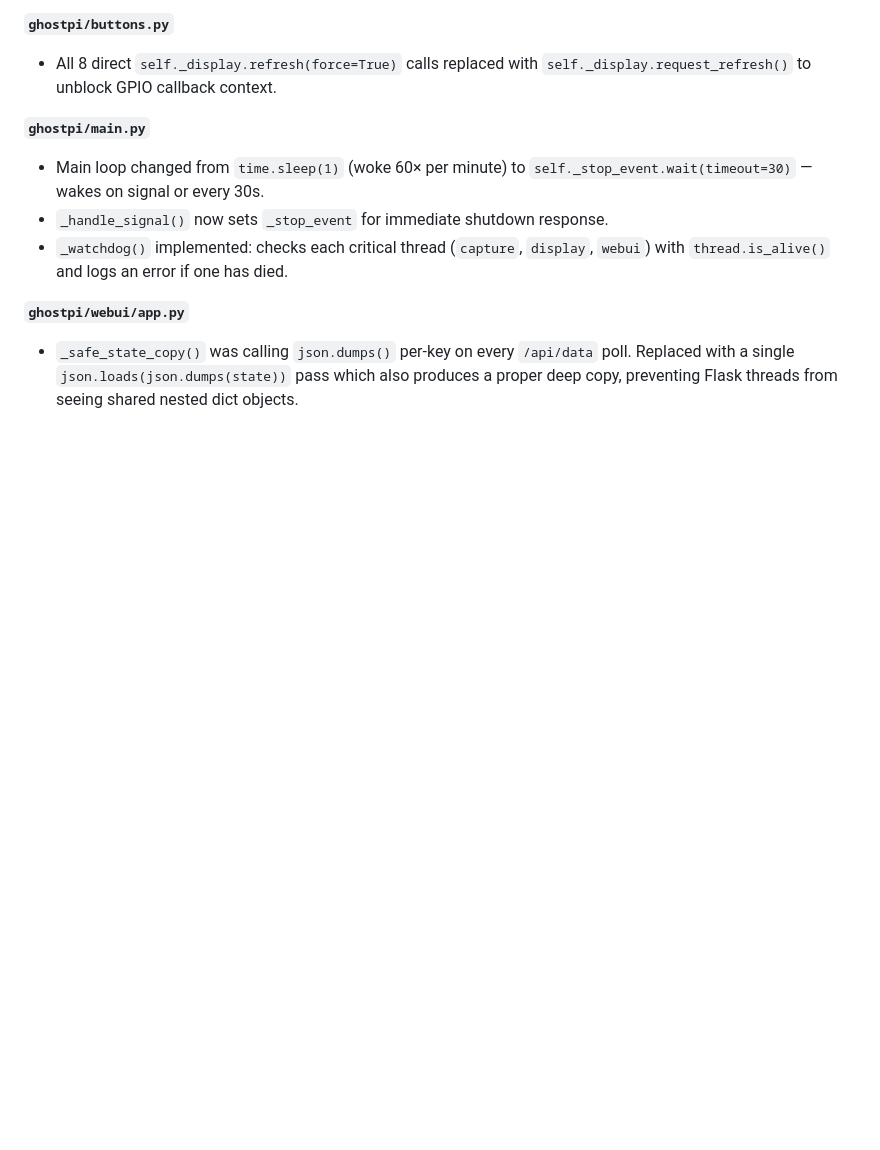
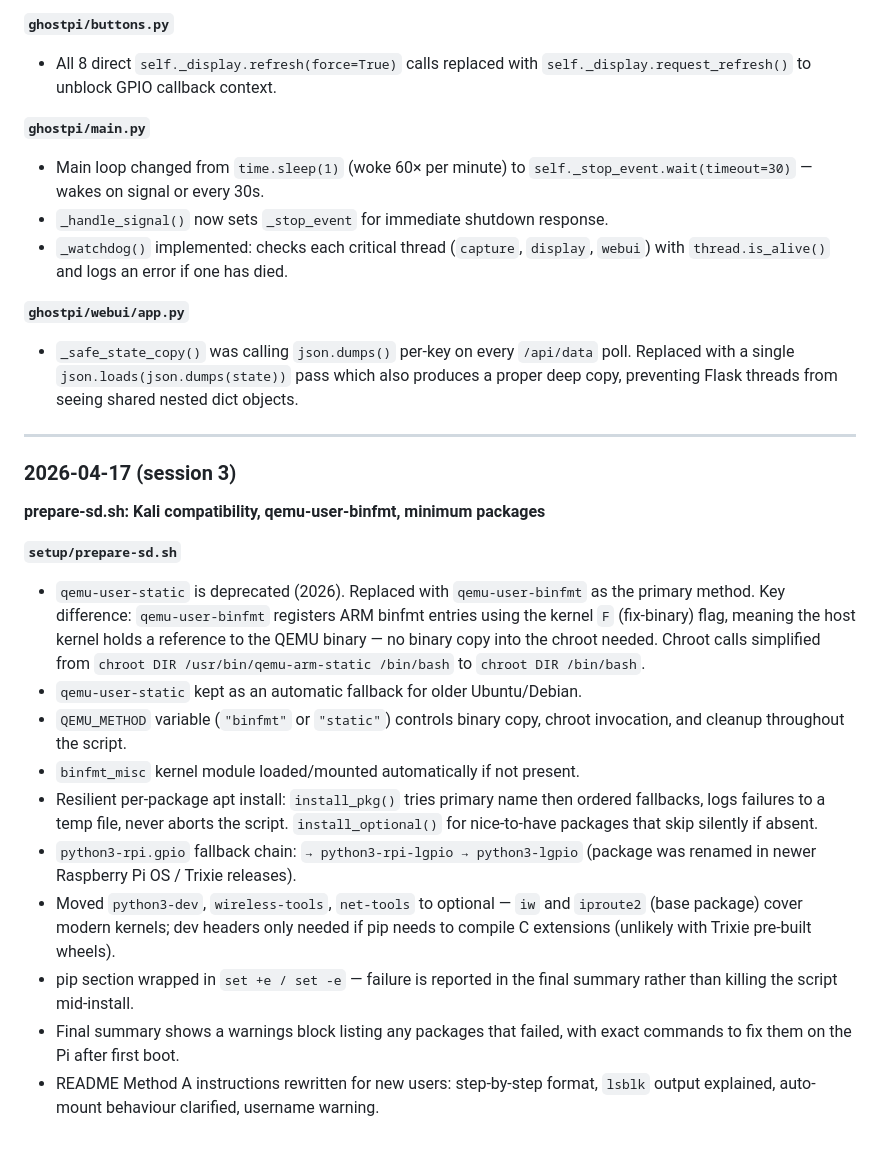
Before and after one commit to TheRealBastioul/ghostpi, a Markdown page: CLAUDE.md, the part around the change. Drawn GitHub-style; blank space fills up the shorter version.

Commit message:
Update CLAUDE.md with session 3 changelog
Co-Authored-By: Claude Sonnet 4.6 <noreply@anthropic.com>

```diff
--- a/CLAUDE.md
+++ b/CLAUDE.md
@@ -233,3 +233,35 @@ thread-safety issues on the constrained single-core ARMv6 hardware.
   poll. Replaced with a single `json.loads(json.dumps(state))` pass which also
   produces a proper deep copy, preventing Flask threads from seeing shared
   nested dict objects.
+
+---
+
+### 2026-04-17 (session 3)
+
+**prepare-sd.sh: Kali compatibility, qemu-user-binfmt, minimum packages**
+
+**`setup/prepare-sd.sh`**
+- `qemu-user-static` is deprecated (2026). Replaced with `qemu-user-binfmt`
+  as the primary method. Key difference: `qemu-user-binfmt` registers ARM
+  binfmt entries using the kernel `F` (fix-binary) flag, meaning the host
+  kernel holds a reference to the QEMU binary — no binary copy into the
+  chroot needed. Chroot calls simplified from
+  `chroot DIR /usr/bin/qemu-arm-static /bin/bash` to `chroot DIR /bin/bash`.
+- `qemu-user-static` kept as an automatic fallback for older Ubuntu/Debian.
+- `QEMU_METHOD` variable (`"binfmt"` or `"static"`) controls binary copy,
+  chroot invocation, and cleanup throughout the script.
+- `binfmt_misc` kernel module loaded/mounted automatically if not present.
+- Resilient per-package apt install: `install_pkg()` tries primary name then
+  ordered fallbacks, logs failures to a temp file, never aborts the script.
+  `install_optional()` for nice-to-have packages that skip silently if absent.
+- `python3-rpi.gpio` fallback chain: `→ python3-rpi-lgpio → python3-lgpio`
+  (package was renamed in newer Raspberry Pi OS / Trixie releases).
+- Moved `python3-dev`, `wireless-tools`, `net-tools` to optional — `iw` and
+  `iproute2` (base package) cover modern kernels; dev headers only needed if
+  pip needs to compile C extensions (unlikely with Trixie pre-built wheels).
+- pip section wrapped in `set +e / set -e` — failure is reported in the
+  final summary rather than killing the script mid-install.
+- Final summary shows a warnings block listing any packages that failed,
+  with exact commands to fix them on the Pi after first boot.
+- README Method A instructions rewritten for new users: step-by-step format,
+  `lsblk` output explained, auto-mount behaviour clarified, username warning.
```
